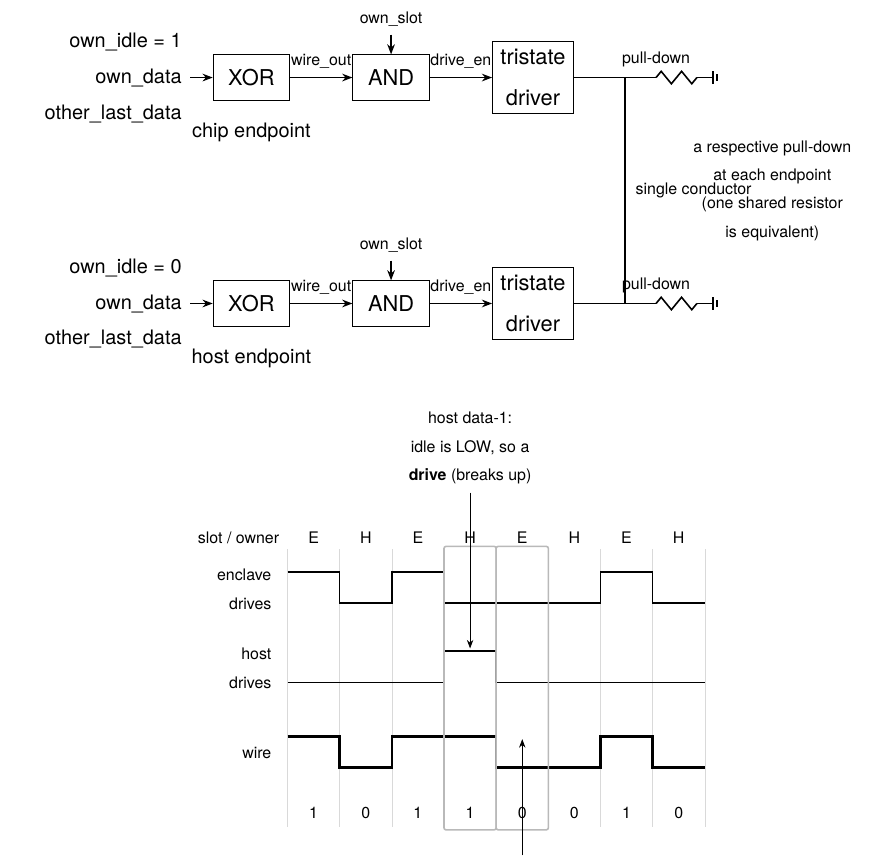
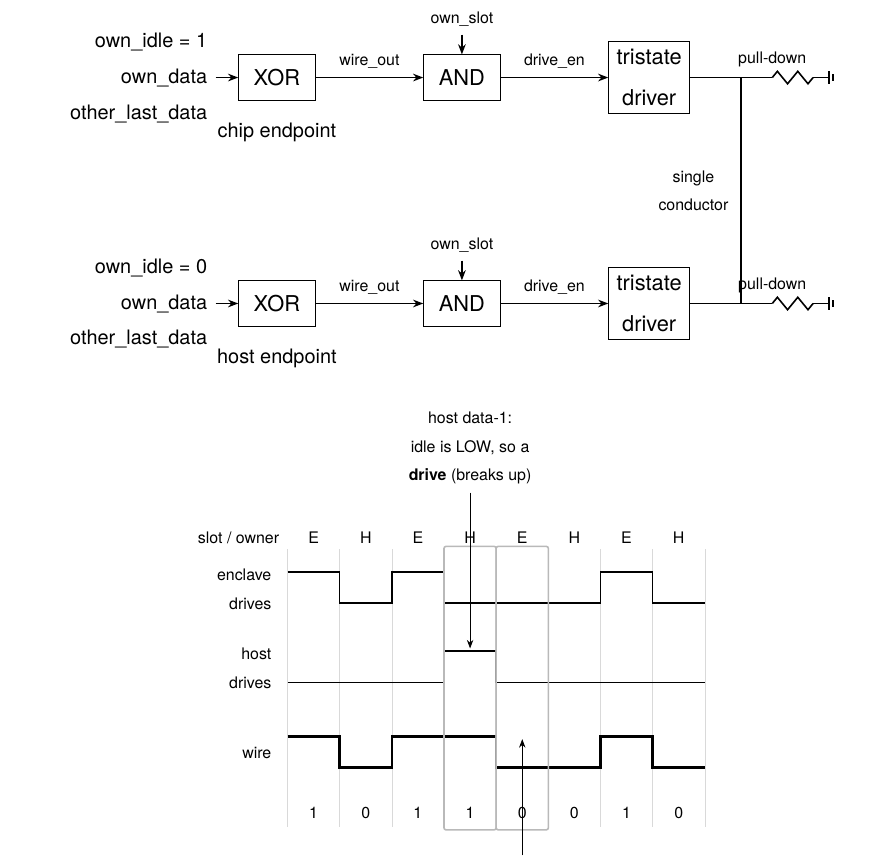
Before and after one commit to nickspiker/pipe, a LaTeX document (patent/patent.tex): part of page 76 of 79, cut so that both start at the same text. Compiled offline with pdfLaTeX.

Commit message:
patent: FIG 3 — widen gate spacing, fix conductor label, drop disclaimer
- XOR->AND->tristate gaps widened 1.1->1.9cm so wire_out/drive_en labels
  are no longer squashed
- 'single conductor' label moved off the vertical conductor line into the
  gap between endpoint rows
- removed the 'a respective pull-down / one shared resistor is equivalent'
  annotation block

Co-Authored-By: Claude Opus 4.8 (1M context) <noreply@anthropic.com>

```diff
--- a/patent/patent.tex
+++ b/patent/patent.tex
@@ -882,8 +882,8 @@ A method and apparatus for vendor-free domain-separated cryptographic device att
 % chip endpoint (top row)
 \node[note, align=right] (inc) at (0,0) {own\_idle = 1\\own\_data\\other\_last\_data};
 \node[blk, right=0.4cm of inc]  (xorc) {XOR};
-\node[blk, right=1.1cm of xorc] (andc) {AND};
-\node[blk, right=1.1cm of andc] (tric) {tristate\\driver};
+\node[blk, right=1.9cm of xorc] (andc) {AND};
+\node[blk, right=1.9cm of andc] (tric) {tristate\\driver};
 \draw[arrow] (inc)  -- (xorc);
 \draw[arrow] (xorc) -- node[lbl, above] {wire\_out} (andc);
 \draw[arrow] (andc) -- node[lbl, above] {drive\_en} (tric);
@@ -920,7 +920,6 @@ A method and apparatus for vendor-free domain-separated cryptographic device att
 }
 \node[lbl, above=0.04cm of rwjt] {pull-down};
 \node[lbl, above=0.04cm of rwjht] {pull-down};
-\node[lbl, align=center] at ($(wj)!0.5!(wjh)$) [xshift=2.6cm] {a respective pull-down\\at each endpoint\\(one shared resistor\\is equivalent)};
 \end{tikzpicture}
 
 \vspace{0.4em}
```
Also changed, not shown: patent/patent.pdf, patent/patent.tex (6 more changed lines).
